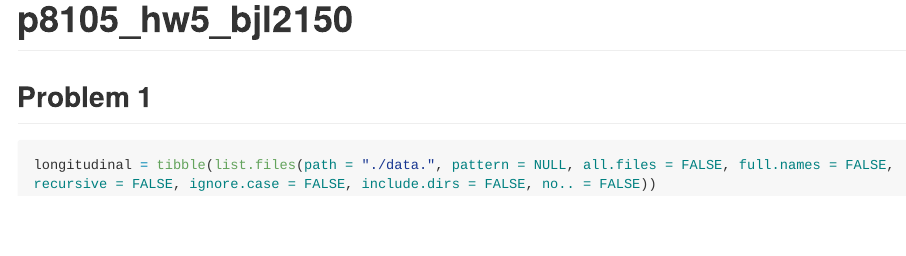
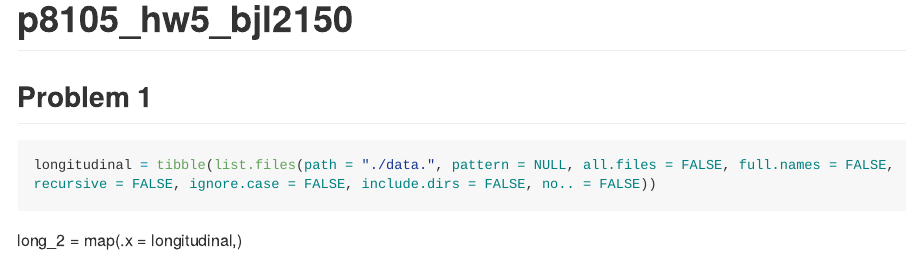
Before and after one commit to bjl21500/p8105_hw5_bjl2150, an R Markdown document (p8105_hw5_bjl2150.Rmd): the page in a window 1100 px wide, from its top. The pictures show the output file p8105_hw5_bjl2150.md that the author committed with the source, drawn offline in the style of GitHub; long lines of code are wrapped.

Commit message:
Beginning to add the 'map' function.

````diff
--- a/p8105_hw5_bjl2150.Rmd
+++ b/p8105_hw5_bjl2150.Rmd
@@ -14,3 +14,6 @@ library(rvest)
 ```{r}
 longitudinal = tibble(list.files(path = "./data.", pattern = NULL, all.files = FALSE, full.names = FALSE, recursive = FALSE, ignore.case = FALSE, include.dirs = FALSE, no.. = FALSE))
 ```
+
+
+long_2 = map(.x = longitudinal,)
````
Also changed, not shown: p8105_hw5_bjl2150.md.
